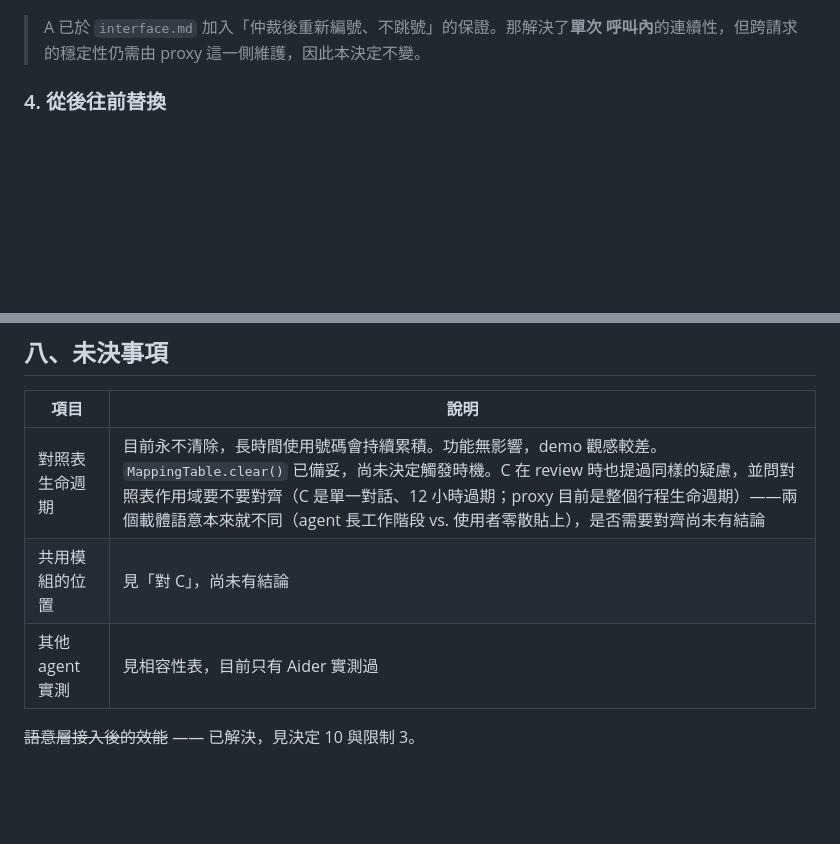
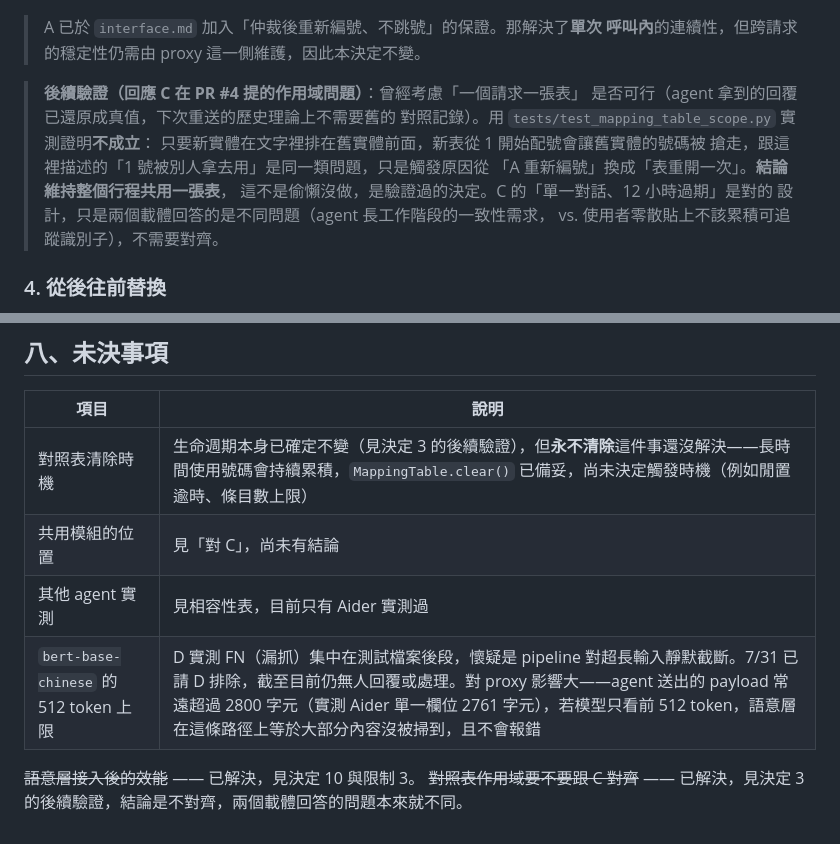
Before and after one commit to JustinGNPS/tw-pii-filter, a Markdown page: docs/B_design.md, 2 parts joined by grey strips. Drawn GitHub-style; blank space fills up the shorter version.

Commit message:
補上對照表作用域驗證結論，未決事項加入 512 token 懸案
決定 3 加註後續驗證：用 tests/test_mapping_table_scope.py（PR #11）證明
「一個請求一張表」不成立，會重新踩到跟 detect_all() replacement 序號
一樣的坑。已回覆 C 在 PR #4 提的問題，結論是不對齊兩個載體的對照表作用域。

未決事項表格：拆分「對照表清除時機」（仍未決）與「作用域要不要對齊」
（已解決，劃掉），新增 512 token 上限那一項——7/31 請 D 排除至今無人處理，
已在 PR #3 追問一次。

```diff
--- a/docs/B_design.md
+++ b/docs/B_design.md
@@ -127,6 +127,16 @@ agent 的對話也已中斷，本來就要重來。
 
 > A 已於 `interface.md` 加入「仲裁後重新編號、不跳號」的保證。那解決了**單次
 > 呼叫內**的連續性，但跨請求的穩定性仍需由 proxy 這一側維護，因此本決定不變。
+
+> **後續驗證（回應 C 在 PR #4 提的作用域問題）**：曾經考慮「一個請求一張表」
+> 是否可行（agent 拿到的回覆已還原成真值，下次重送的歷史理論上不需要舊的
+> 對照記錄）。用 `tests/test_mapping_table_scope.py` 實測證明**不成立**：
+> 只要新實體在文字裡排在舊實體前面，新表從 1 開始配號會讓舊實體的號碼被
+> 搶走，跟這裡描述的「1 號被別人拿去用」是同一類問題，只是觸發原因從
+> 「A 重新編號」換成「表重開一次」。**結論維持整個行程共用一張表**，
+> 這不是偷懶沒做，是驗證過的決定。C 的「單一對話、12 小時過期」是對的
+> 設計，只是兩個載體回答的是不同問題（agent 長工作階段的一致性需求，
+> vs. 使用者零散貼上不該累積可追蹤識別子），不需要對齊。
 
 ### 4. 從後往前替換
 
@@ -315,8 +325,10 @@ detect_ner(text))`，由 `PII_ENABLE_NER` 控制是否啟用。
 
 | 項目 | 說明 |
 |---|---|
-| 對照表生命週期 | 目前永不清除，長時間使用號碼會持續累積。功能無影響，demo 觀感較差。`MappingTable.clear()` 已備妥，尚未決定觸發時機。C 在 review 時也提過同樣的疑慮，並問對照表作用域要不要對齊（C 是單一對話、12 小時過期；proxy 目前是整個行程生命週期）——兩個載體語意本來就不同（agent 長工作階段 vs. 使用者零散貼上），是否需要對齊尚未有結論 |
+| 對照表清除時機 | 生命週期本身已確定不變（見決定 3 的後續驗證），但**永不清除**這件事還沒解決——長時間使用號碼會持續累積，`MappingTable.clear()` 已備妥，尚未決定觸發時機（例如閒置逾時、條目數上限） |
 | 共用模組的位置 | 見「對 C」，尚未有結論 |
 | 其他 agent 實測 | 見相容性表，目前只有 Aider 實測過 |
+| `bert-base-chinese` 的 512 token 上限 | D 實測 FN（漏抓）集中在測試檔案後段，懷疑是 pipeline 對超長輸入靜默截斷。7/31 已請 D 排除，截至目前仍無人回覆或處理。對 proxy 影響大——agent 送出的 payload 常遠超過 2800 字元（實測 Aider 單一欄位 2761 字元），若模型只看前 512 token，語意層在這條路徑上等於大部分內容沒被掃到，且不會報錯 |
 
 ~~語意層接入後的效能~~ —— 已解決，見決定 10 與限制 3。
+~~對照表作用域要不要跟 C 對齊~~ —— 已解決，見決定 3 的後續驗證，結論是不對齊，兩個載體回答的問題本來就不同。
```
